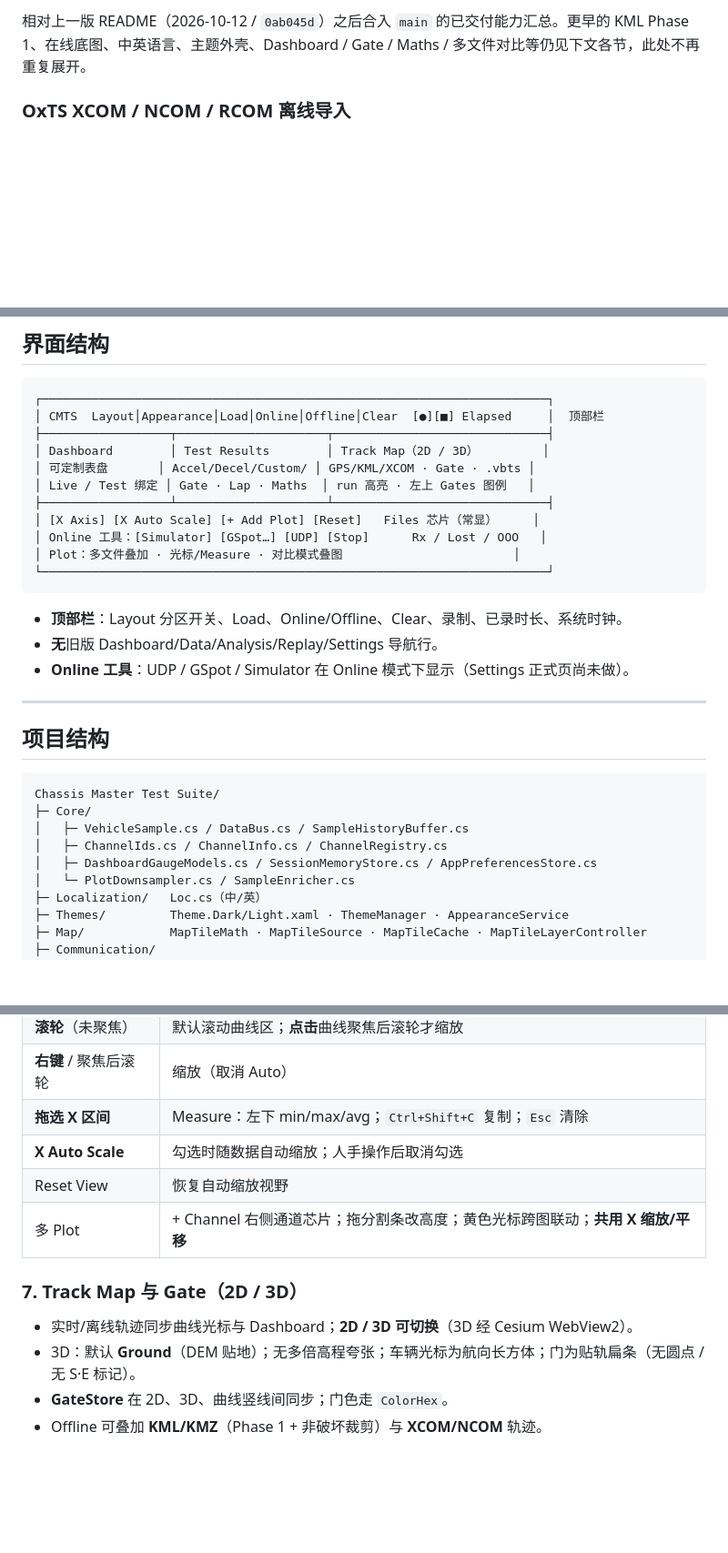
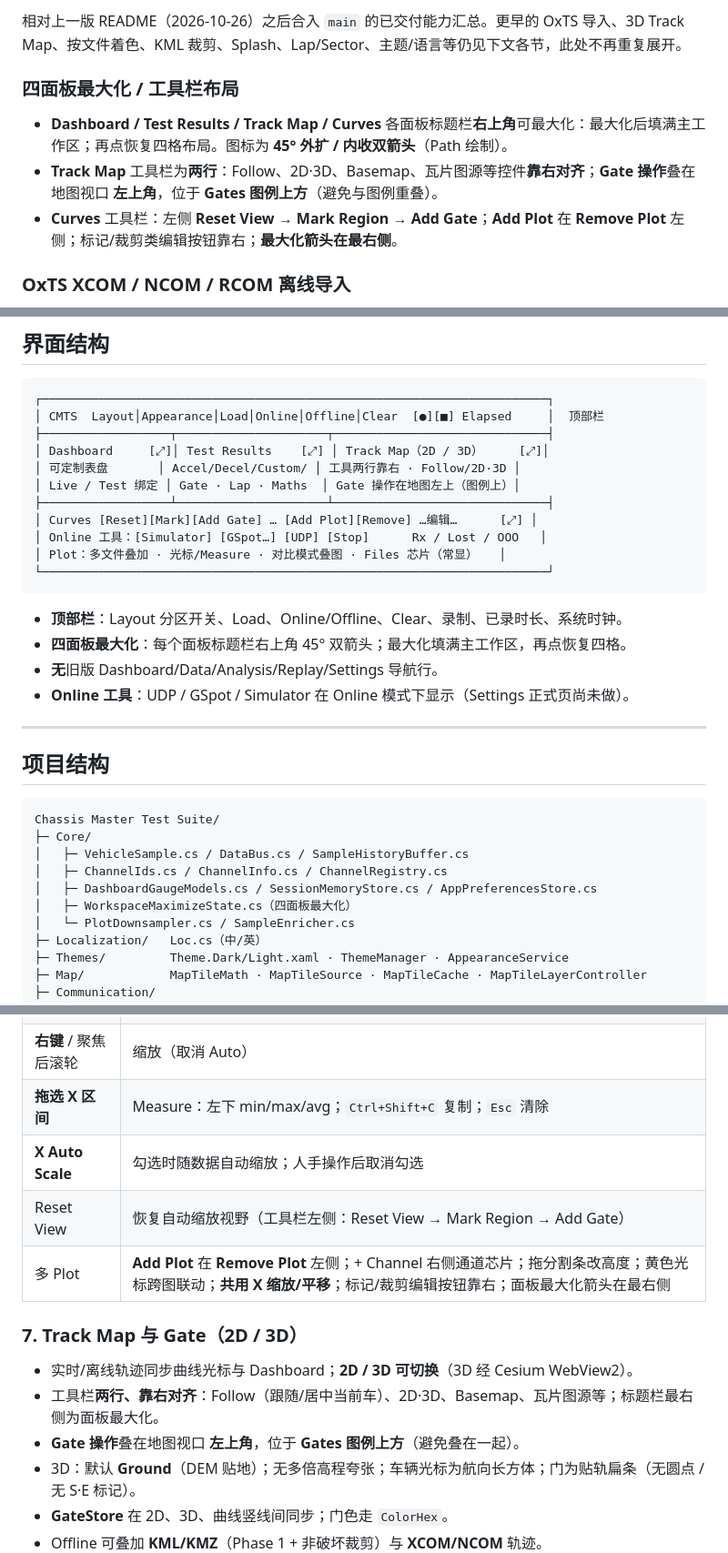
Before and after one commit to aneminence/Chassis-Master-Test-Suite, a Markdown page: README.md, 3 parts joined by grey strips. Shown at 91% size. GitHub-like rendering; blank space fills up the shorter version.

Commit message:
docs: update README for panel maximize and toolbar layout

````diff
--- a/README.md
+++ b/README.md
@@ -10,5 +10,10 @@
 
-相对上一版 README（2026-10-12 / `0ab045d`）之后合入 `main` 的已交付能力汇总。更早的 KML Phase 1、在线底图、中英语言、主题外壳、Dashboard / Gate / Maths / 多文件对比等仍见下文各节，此处不再重复展开。
+相对上一版 README（2026-10-26）之后合入 `main` 的已交付能力汇总。更早的 OxTS 导入、3D Track Map、按文件着色、KML 裁剪、Splash、Lap/Sector、主题/语言等仍见下文各节，此处不再重复展开。
+
+### 四面板最大化 / 工具栏布局
+- **Dashboard / Test Results / Track Map / Curves** 各面板标题栏**右上角**可最大化：最大化后填满主工作区；再点恢复四格布局。图标为 **45° 外扩 / 内收双箭头**（Path 绘制）。
+- **Track Map** 工具栏为**两行**：Follow、2D·3D、Basemap、瓦片图源等控件**靠右对齐**；**Gate 操作**叠在地图视口 **左上角**，位于 **Gates 图例上方**（避免与图例重叠）。
+- **Curves** 工具栏：左侧 **Reset View → Mark Region → Add Gate**；**Add Plot** 在 **Remove Plot** 左侧；标记/裁剪类编辑按钮靠右；**最大化箭头在最右侧**。
 
 ### OxTS XCOM / NCOM / RCOM 离线导入
 - **Offline Open** 过滤器增加 `*.xcom;*.ncom`（与 VBO / KML / KMZ 并列）。
@@ -114,17 +119,18 @@ Acquisition  →  Parsing  →  DataBus  →  Processing  →  Visualization
 ┌───────────────────────────────────────────────────────────────────────┐
 │ CMTS  Layout│Appearance│Load│Online│Offline│Clear  [●][■] Elapsed     │  顶部栏
 ├──────────────────┬─────────────────────┬──────────────────────────────┤
-│ Dashboard        │ Test Results        │ Track Map（2D / 3D）         │
-│ 可定制表盘       │ Accel/Decel/Custom/ │ GPS/KML/XCOM · Gate · .vbts │
-│ Live / Test 绑定 │ Gate · Lap · Maths  │ run 高亮 · 左上 Gates 图例   │
+│ Dashboard     [⤢]│ Test Results    [⤢] │ Track Map（2D / 3D）     [⤢]│
+│ 可定制表盘       │ Accel/Decel/Custom/ │ 工具两行靠右 · Follow/2D·3D │
+│ Live / Test 绑定 │ Gate · Lap · Maths  │ Gate 操作在地图左上（图例上）│
 ├──────────────────┴─────────────────────┴──────────────────────────────┤
-│ [X Axis] [X Auto Scale] [+ Add Plot] [Reset]   Files 芯片（常显）     │
+│ Curves [Reset][Mark][Add Gate] … [Add Plot][Remove] …编辑…      [⤢] │
 │ Online 工具：[Simulator] [GSpot…] [UDP] [Stop]      Rx / Lost / OOO   │
-│ Plot：多文件叠加 · 光标/Measure · 对比模式叠图                        │
+│ Plot：多文件叠加 · 光标/Measure · 对比模式叠图 · Files 芯片（常显）   │
 └───────────────────────────────────────────────────────────────────────┘
 ```
 
 - **顶部栏**：Layout 分区开关、Load、Online/Offline、Clear、录制、已录时长、系统时钟。
+- **四面板最大化**：每个面板标题栏右上角 45° 双箭头；最大化填满主工作区，再点恢复四格。
 - **无**旧版 Dashboard/Data/Analysis/Replay/Settings 导航行。
 - **Online 工具**：UDP / GSpot / Simulator 在 Online 模式下显示（Settings 正式页尚未做）。
 
@@ -138,6 +144,7 @@ Chassis Master Test Suite/
 │   ├─ VehicleSample.cs / DataBus.cs / SampleHistoryBuffer.cs
 │   ├─ ChannelIds.cs / ChannelInfo.cs / ChannelRegistry.cs
 │   ├─ DashboardGaugeModels.cs / SessionMemoryStore.cs / AppPreferencesStore.cs
+│   ├─ WorkspaceMaximizeState.cs（四面板最大化）
 │   └─ PlotDownsampler.cs / SampleEnricher.cs
 ├─ Localization/   Loc.cs（中/英）
 ├─ Themes/         Theme.Dark/Light.xaml · ThemeManager · AppearanceService
@@ -280,12 +287,14 @@ bin\Debug\net10.0-windows\Recordings\CMTS_yyyyMMdd_HHmmss.vbo
 | **右键** / 聚焦后滚轮 | 缩放（取消 Auto） |
 | **拖选 X 区间** | Measure：左下 min/max/avg；`Ctrl+Shift+C` 复制；`Esc` 清除 |
 | **X Auto Scale** | 勾选时随数据自动缩放；人手操作后取消勾选 |
-| Reset View | 恢复自动缩放视野 |
-| 多 Plot | + Channel 右侧通道芯片；拖分割条改高度；黄色光标跨图联动；**共用 X 缩放/平移** |
+| Reset View | 恢复自动缩放视野（工具栏左侧：Reset View → Mark Region → Add Gate） |
+| 多 Plot | **Add Plot** 在 **Remove Plot** 左侧；+ Channel 右侧通道芯片；拖分割条改高度；黄色光标跨图联动；**共用 X 缩放/平移**；标记/裁剪编辑按钮靠右；面板最大化箭头在最右侧 |
 
 ### 7. Track Map 与 Gate（2D / 3D）
 
 - 实时/离线轨迹同步曲线光标与 Dashboard；**2D / 3D 可切换**（3D 经 Cesium WebView2）。
+- 工具栏**两行、靠右对齐**：Follow（跟随/居中当前车）、2D·3D、Basemap、瓦片图源等；标题栏最右侧为面板最大化。
+- **Gate 操作**叠在地图视口 **左上角**，位于 **Gates 图例上方**（避免叠在一起）。
 - 3D：默认 **Ground**（DEM 贴地）；无多倍高程夸张；车辆光标为航向长方体；门为贴轨扁条（无圆点 / 无 S·E 标记）。
 - **GateStore** 在 2D、3D、曲线竖线间同步；门色走 `ColorHex`。
 - Offline 可叠加 **KML/KMZ**（Phase 1 + 非破坏裁剪）与 **XCOM/NCOM** 轨迹。
````
Also changed, not shown: other parts of README.md (+8 -3 lines).
